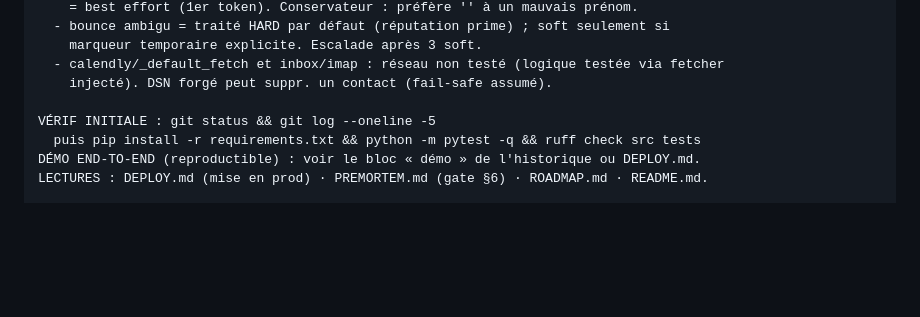
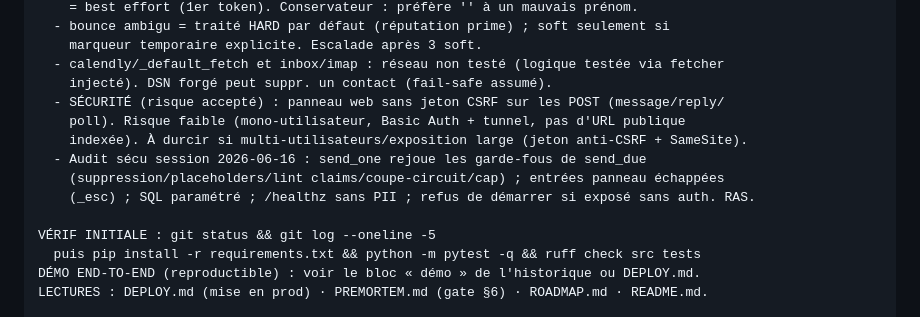
Before and after one commit to PaulGERARD161098/DATARENO-, a Markdown page: REPRISE.md, the part around the change. Drawn GitHub-style; blank space fills up the shorter version.

```diff
--- a/REPRISE.md
+++ b/REPRISE.md
@@ -94,6 +94,12 @@ DETTES TECHNIQUES (non bloquantes) :
     marqueur temporaire explicite. Escalade après 3 soft.
   - calendly/_default_fetch et inbox/imap : réseau non testé (logique testée via fetcher
     injecté). DSN forgé peut suppr. un contact (fail-safe assumé).
+  - SÉCURITÉ (risque accepté) : panneau web sans jeton CSRF sur les POST (message/reply/
+    poll). Risque faible (mono-utilisateur, Basic Auth + tunnel, pas d'URL publique
+    indexée). À durcir si multi-utilisateurs/exposition large (jeton anti-CSRF + SameSite).
+  - Audit sécu session 2026-06-16 : send_one rejoue les garde-fous de send_due
+    (suppression/placeholders/lint claims/coupe-circuit/cap) ; entrées panneau échappées
+    (_esc) ; SQL paramétré ; /healthz sans PII ; refus de démarrer si exposé sans auth. RAS.
 
 VÉRIF INITIALE : git status && git log --oneline -5
   puis pip install -r requirements.txt && python -m pytest -q && ruff check src tests
```
Also changed, not shown: CLAUDE.md (+14 -1 lines).
